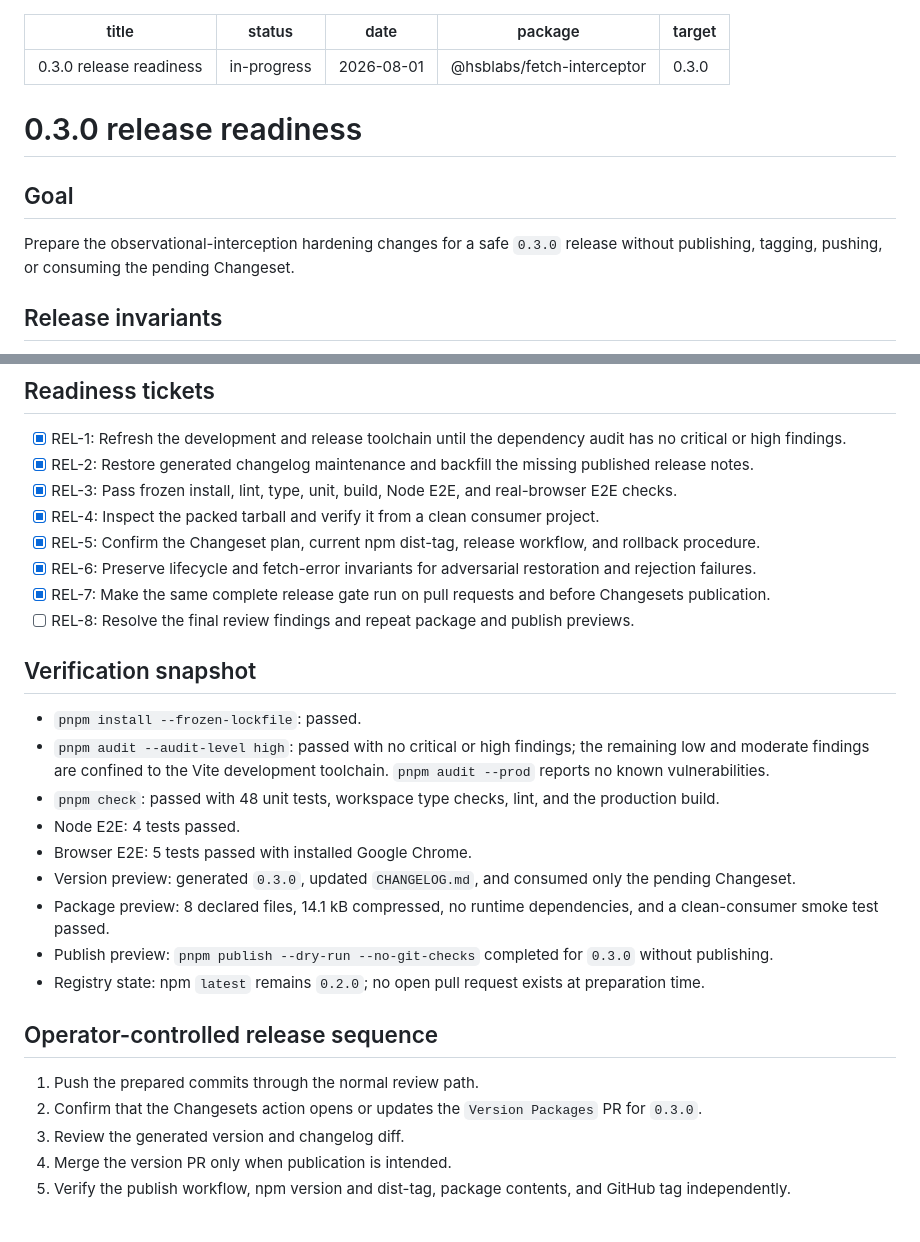
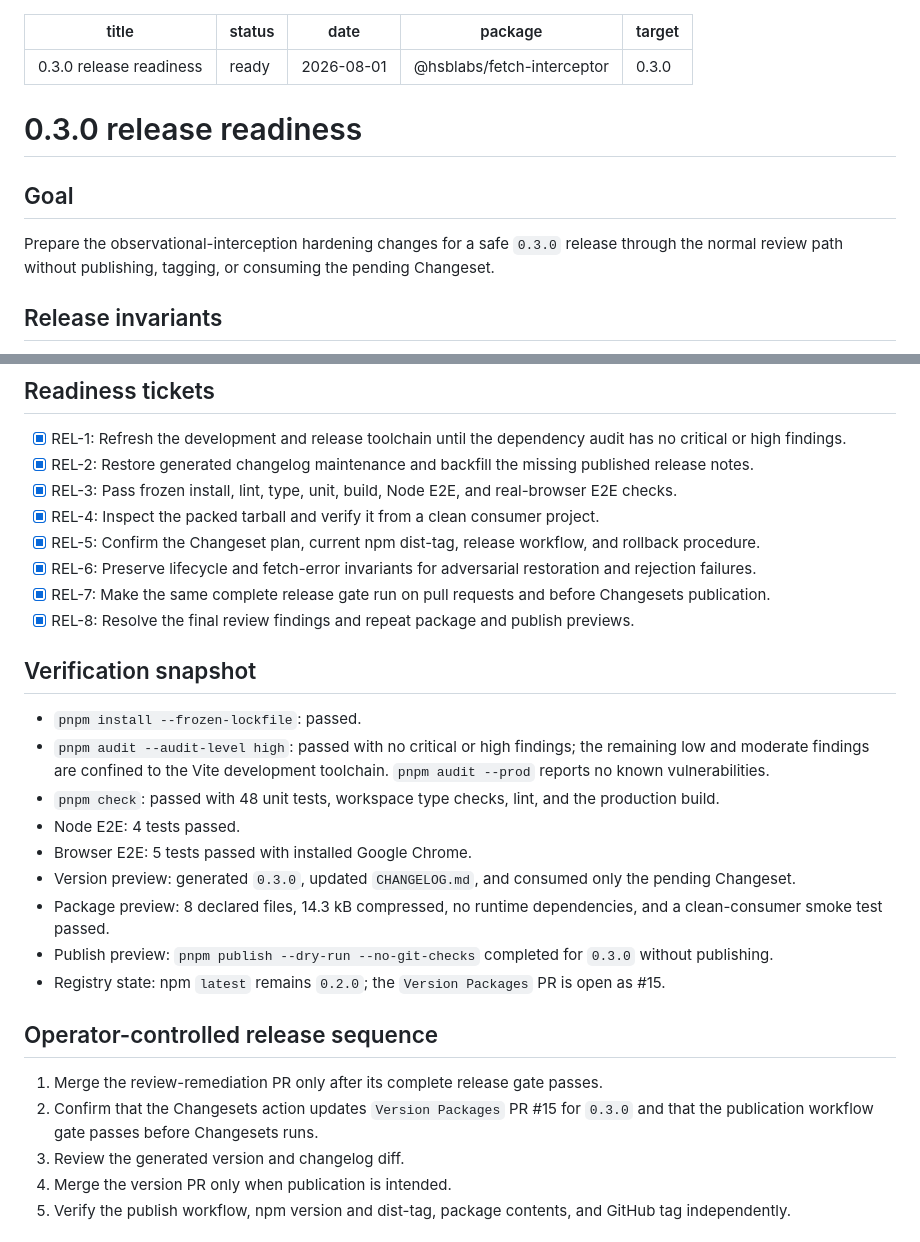
Before and after one commit to hsblabs/fetch-interceptor, a Markdown page: docs/tickets/2026-08-01-release-0.3.0.md, 2 parts joined by grey strips. GitHub-like rendering.

Commit message:
docs: confirm reviewed 0.3.0 candidate

```diff
--- a/docs/tickets/2026-08-01-release-0.3.0.md
+++ b/docs/tickets/2026-08-01-release-0.3.0.md
@@ -1,6 +1,6 @@
 ---
 title: 0.3.0 release readiness
-status: in-progress
+status: ready
 date: 2026-08-01
 package: "@hsblabs/fetch-interceptor"
 target: 0.3.0
@@ -10,7 +10,7 @@ target: 0.3.0
 
 ## Goal
 
-Prepare the observational-interception hardening changes for a safe `0.3.0` release without publishing, tagging, pushing, or consuming the pending Changeset.
+Prepare the observational-interception hardening changes for a safe `0.3.0` release through the normal review path without publishing, tagging, or consuming the pending Changeset.
 
 ## Release invariants
 
@@ -29,7 +29,7 @@ Prepare the observational-interception hardening changes for a safe `0.3.0` rele
 - [x] REL-5: Confirm the Changeset plan, current npm dist-tag, release workflow, and rollback procedure.
 - [x] REL-6: Preserve lifecycle and fetch-error invariants for adversarial restoration and rejection failures.
 - [x] REL-7: Make the same complete release gate run on pull requests and before Changesets publication.
-- [ ] REL-8: Resolve the final review findings and repeat package and publish previews.
+- [x] REL-8: Resolve the final review findings and repeat package and publish previews.
 
 ## Verification snapshot
 
@@ -39,14 +39,14 @@ Prepare the observational-interception hardening changes for a safe `0.3.0` rele
 - Node E2E: 4 tests passed.
 - Browser E2E: 5 tests passed with installed Google Chrome.
 - Version preview: generated `0.3.0`, updated `CHANGELOG.md`, and consumed only the pending Changeset.
-- Package preview: 8 declared files, 14.1 kB compressed, no runtime dependencies, and a clean-consumer smoke test passed.
+- Package preview: 8 declared files, 14.3 kB compressed, no runtime dependencies, and a clean-consumer smoke test passed.
 - Publish preview: `pnpm publish --dry-run --no-git-checks` completed for `0.3.0` without publishing.
-- Registry state: npm `latest` remains `0.2.0`; no open pull request exists at preparation time.
+- Registry state: npm `latest` remains `0.2.0`; the `Version Packages` PR is open as #15.
 
 ## Operator-controlled release sequence
 
-1. Push the prepared commits through the normal review path.
-2. Confirm that the Changesets action opens or updates the `Version Packages` PR for `0.3.0`.
+1. Merge the review-remediation PR only after its complete release gate passes.
+2. Confirm that the Changesets action updates `Version Packages` PR #15 for `0.3.0` and that the publication workflow gate passes before Changesets runs.
 3. Review the generated version and changelog diff.
 4. Merge the version PR only when publication is intended.
 5. Verify the publish workflow, npm version and dist-tag, package contents, and GitHub tag independently.
```
